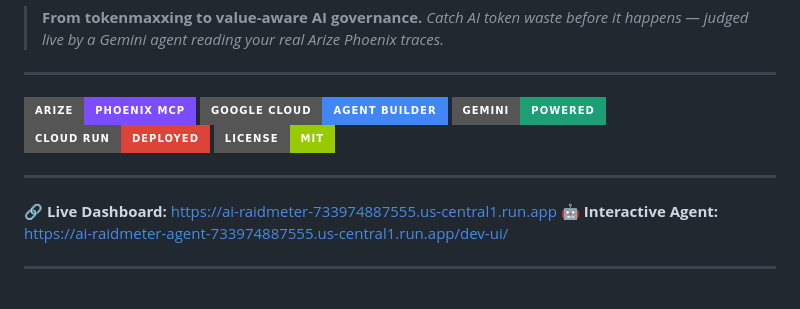
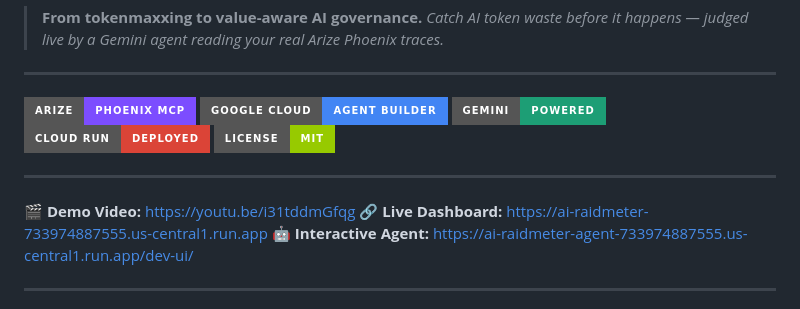
Before and after one commit to rainingsnow0914tw-ship-it/ai-raidmeter, a Markdown page: README.md, the part around the change. Drawn GitHub-style; badges without logos.

Commit message:
Update README with demo video and links
Added demo video and links to live dashboard and interactive agent.

```diff
--- a/README.md
+++ b/README.md
@@ -16,6 +16,7 @@
 
 ---
 
+🎬 **Demo Video:** https://youtu.be/i31tddmGfqg
 🔗 **Live Dashboard:** https://ai-raidmeter-733974887555.us-central1.run.app
 🤖 **Interactive Agent:** https://ai-raidmeter-agent-733974887555.us-central1.run.app/dev-ui/
 
```
